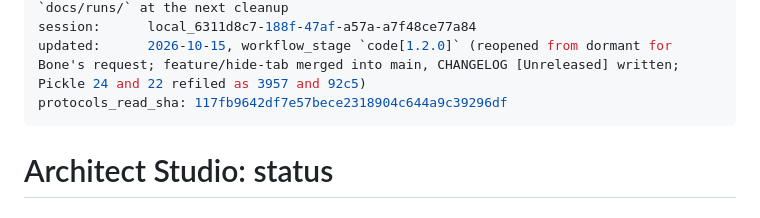
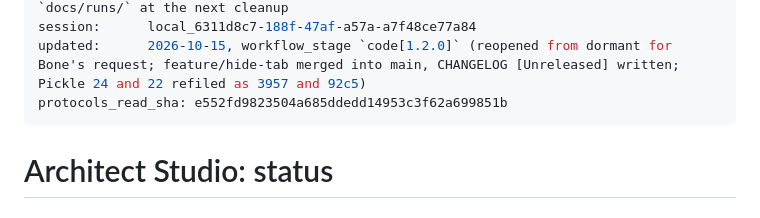
Before and after one commit to vbardales/Rimworld-Architect-Studio, a Markdown page: STATUS.md, the part around the change. Rendered like a GitHub page.

Commit message:
state: protocols read e552fd9
Co-Authored-By: Claude Sonnet 5.5 <noreply@anthropic.com>

```diff
--- a/STATUS.md
+++ b/STATUS.md
@@ -39,7 +39,7 @@ remaining:
   - closed on 2026-10-09: Basic Dropdowns row added to the comment register (`WORKSHOP_COMMENTS.md`, protocols repository, `30d160b`); gallery image `5-parent-row.jpg` accepted and uploaded by the owner; delete confirmation of a group the player made captured in French (`full-1007/delete-confirm-fr`), wording as reviewed. Moves to `docs/runs/` at the next cleanup
 session:      local_6311d8c7-188f-47af-a57a-a7f48ce77a84
 updated:      2026-10-15, workflow_stage `code[1.2.0]` (reopened from dormant for Bone's request; feature/hide-tab merged into main, CHANGELOG [Unreleased] written; Pickle 24 and 22 refiled as 3957 and 92c5)
-protocols_read_sha: 117fb9642df7e57bece2318904c644a9c39296df
+protocols_read_sha: e552fd9823504a685ddedd14953c3f62a699851b
 ---
 # Architect Studio: status
 
```
